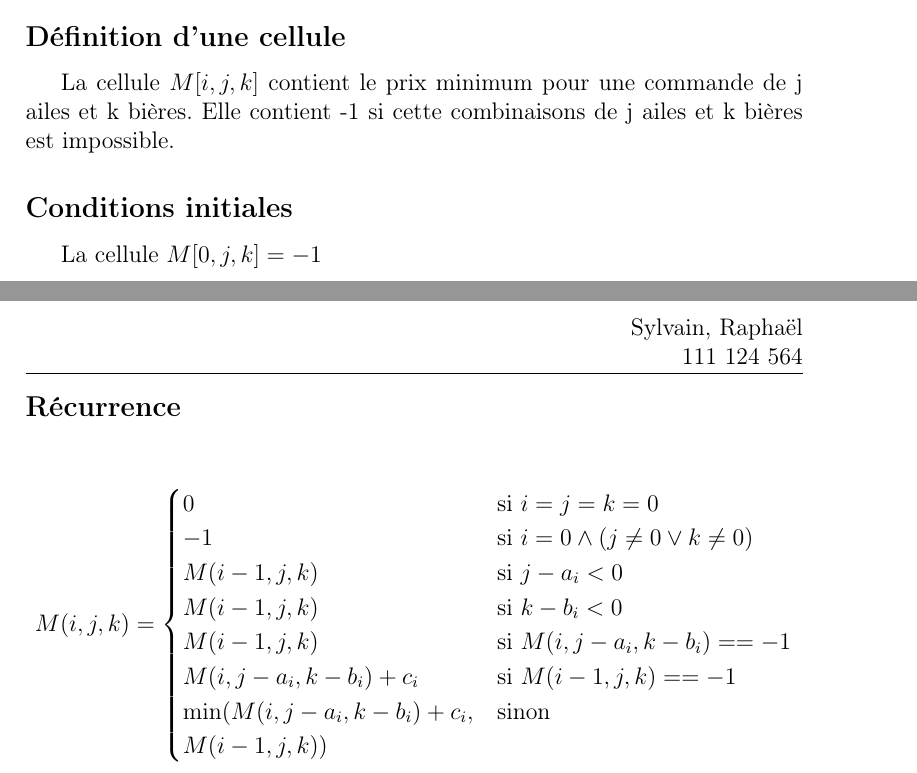
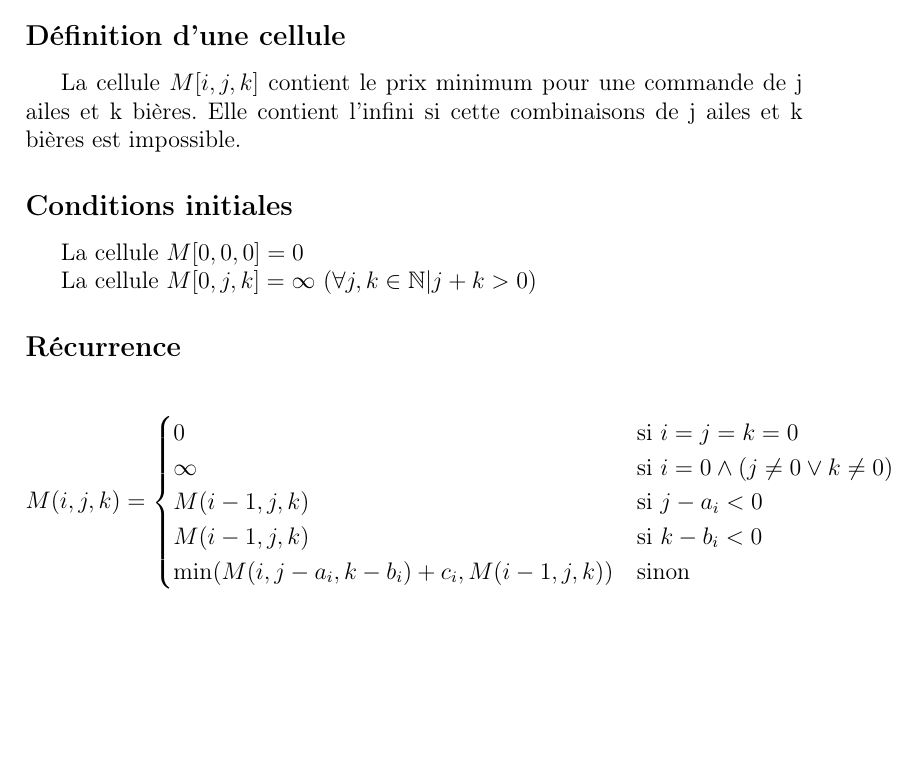
Before and after one commit to LordCatzorz/IFT-3001-TP2, a LaTeX document (doc/main.tex, which reads doc/subfiles/question2.tex): two parts of pages 1 and 2 of 2 before the commit and part of the page after it, the two joined at a grey line, cut so that both start at the same text, the shorter picture padded with empty space. Compiled offline with pdfLaTeX.

Commit message:
Utiliser l'infini au lieu de -1 (doit utiliser des float, dans ce cas) Adapter document

```diff
--- a/doc/subfiles/question2.tex
+++ b/doc/subfiles/question2.tex
@@ -25,26 +25,25 @@ La troisième dimension va de 0 jusqu'au nombre de bières commandées.
 \subsection*{Définition d'une cellule}
 
 La cellule $M[i,j,k]$ contient le prix minimum pour une commande de j ailes et k bières.
-Elle contient -1 si cette combinaisons de j ailes et k bières est impossible.
+Elle contient l'infini si cette combinaisons de j ailes et k bières est impossible.
 
 
 \subsection*{Conditions initiales}
 
-La cellule $M[0, j, k] = -1$
+La cellule $M[0, 0, 0] = 0$
+
+La cellule $M[0, j, k] = \infty$ ($\forall j, k \in \Natural | j + k > 0$)
 
 \subsection*{Récurrence}
 
 \[
     M(i, j, k) =
     \begin{cases}
-        0 & \text{si } i = j = k = 0 \\
-        -1 & \text{si } i = 0 \wedge \pars{j \neq 0 \vee k \neq 0} \\
+        0 & \text{si } i=j=k=0 \\
+        \infty & \text{si } i=0\wedge \pars{j \neq 0 \vee k \neq 0} \\
         M(i-1, j, k) & \text{si } j-a_i < 0 \\
         M(i-1, j, k) & \text{si } k-b_i < 0 \\
-        M(i-1, j, k) & \text{si } M(i, j-a_i, k-b_i) == -1 \\
-        M(i, j-a_i, k-b_i) + c_i & \text{si } M(i-1, j, k) == -1 \\
-        \min(M(i, j-a_i, k-b_i) + c_i,& \text{sinon }    \\
-            M(i-1, j, k))
+        \min(M(i, j-a_i, k-b_i) + c_i, M(i-1, j, k)) & \text{sinon }
     \end{cases}
 \]
 
```
Also changed, not shown: doc/main.pdf, 1 other file.
